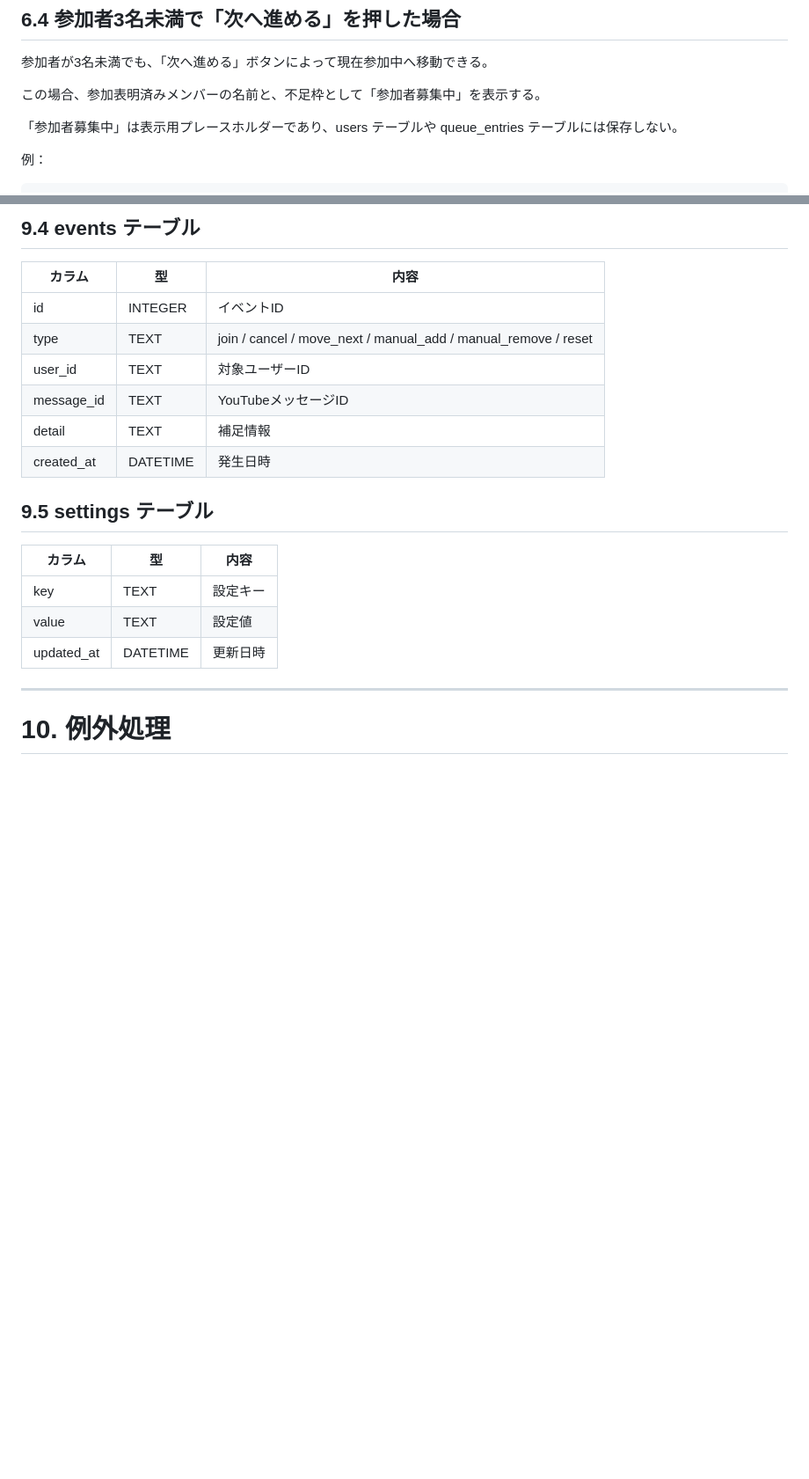
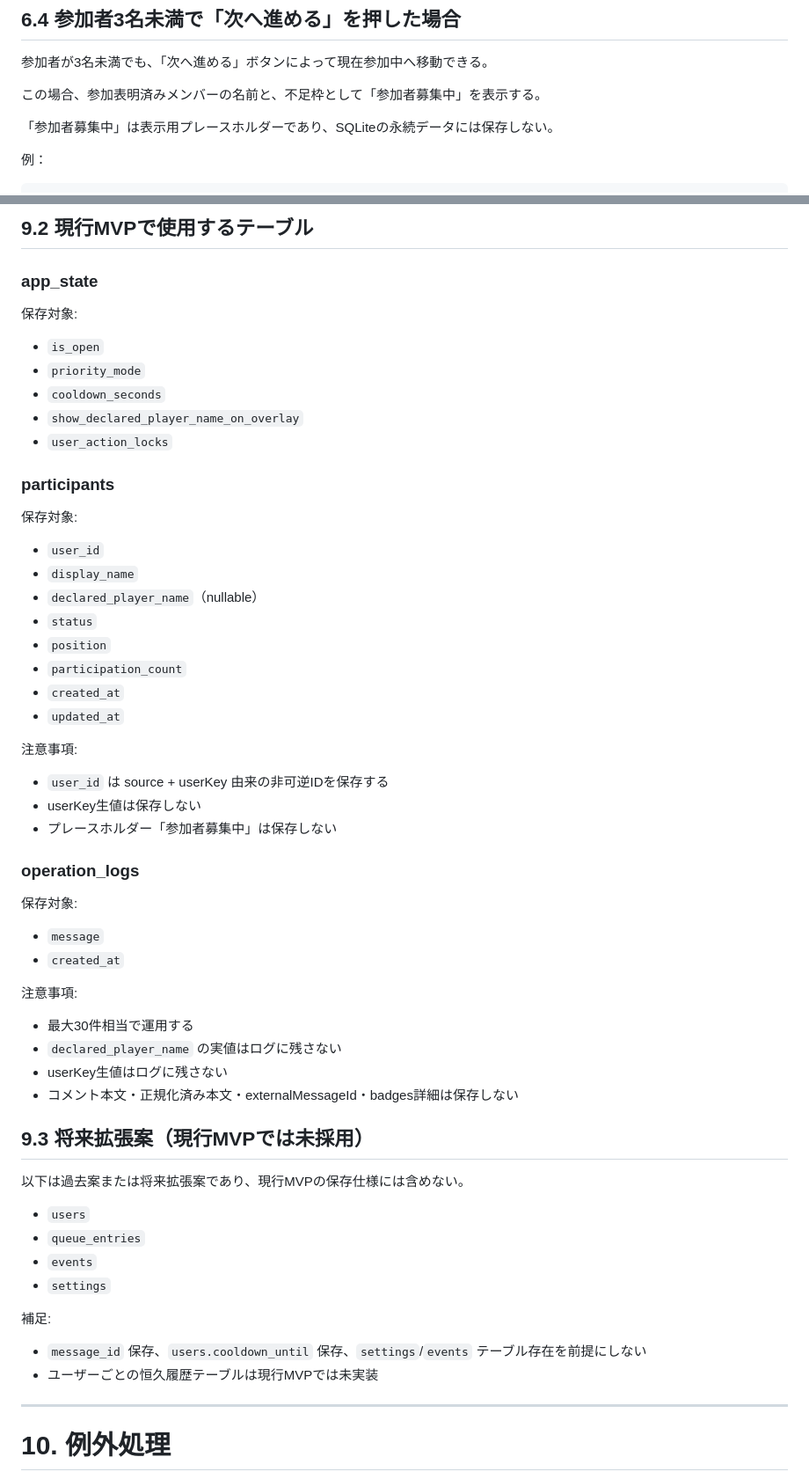
Before and after one commit to kyo563/plugin-3kHz, a Markdown page: 仕様書/待機列整理アプリ_仕様書_v0.1.md, 2 parts joined by grey strips. Shown at 88% size. Drawn GitHub-style; blank space fills up the shorter version.

```diff
--- a/仕様書/待機列整理アプリ_仕様書_v0.1.md
+++ b/仕様書/待機列整理アプリ_仕様書_v0.1.md
@@ -662,7 +662,7 @@ NEXT
 
 この場合、参加表明済みメンバーの名前と、不足枠として「参加者募集中」を表示する。
 
-「参加者募集中」は表示用プレースホルダーであり、users テーブルや queue_entries テーブルには保存しない。
+「参加者募集中」は表示用プレースホルダーであり、SQLiteの永続データには保存しない。
 
 例：
 
@@ -915,21 +895,61 @@ data/queue_manager.db
-## 9.4 events テーブル
-
-| カラム        | 型        | 内容                                                             |
-| ---------- | -------- | -------------------------------------------------------------- |
-| id         | INTEGER  | イベントID                                                         |
-| type       | TEXT     | join / cancel / move_next / manual_add / manual_remove / reset |
-| user_id    | TEXT     | 対象ユーザーID                                                       |
-| message_id | TEXT     | YouTubeメッセージID                                                 |
-| detail     | TEXT     | 補足情報                                                           |
-| created_at | DATETIME | 発生日時                                                           |
-
-## 9.5 settings テーブル
-
-| カラム        | 型        | 内容   |
-| ---------- | -------- | ---- |
-| key        | TEXT     | 設定キー |
-| value      | TEXT     | 設定値  |
-| updated_at | DATETIME | 更新日時 |
+## 9.2 現行MVPで使用するテーブル
+
+### app_state
+
+保存対象:
+
+- `is_open`
+- `priority_mode`
+- `cooldown_seconds`
+- `show_declared_player_name_on_overlay`
+- `user_action_locks`
+
+### participants
+
+保存対象:
+
+- `user_id`
+- `display_name`
+- `declared_player_name`（nullable）
+- `status`
+- `position`
+- `participation_count`
+- `created_at`
+- `updated_at`
+
+注意事項:
+
+- `user_id` は source + userKey 由来の非可逆IDを保存する
+- userKey生値は保存しない
+- プレースホルダー「参加者募集中」は保存しない
+
+### operation_logs
+
+保存対象:
+
+- `message`
+- `created_at`
+
+注意事項:
+
+- 最大30件相当で運用する
+- `declared_player_name` の実値はログに残さない
+- userKey生値はログに残さない
+- コメント本文・正規化済み本文・externalMessageId・badges詳細は保存しない
+
+## 9.3 将来拡張案（現行MVPでは未採用）
+
+以下は過去案または将来拡張案であり、現行MVPの保存仕様には含めない。
+
+- `users`
+- `queue_entries`
+- `events`
+- `settings`
+
+補足:
+
+- `message_id` 保存、`users.cooldown_until` 保存、`settings`/`events` テーブル存在を前提にしない
+- ユーザーごとの恒久履歴テーブルは現行MVPでは未実装
 
 ---
 
```
Also changed, not shown: other parts of 仕様書/待機列整理アプリ_仕様書_v0.1.md (+86 -97 lines).
